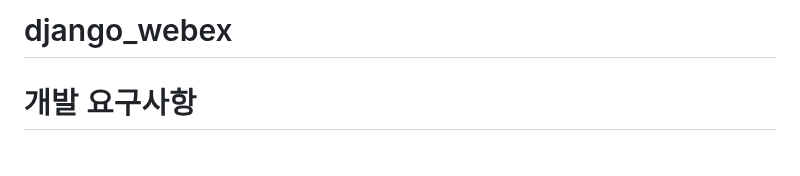
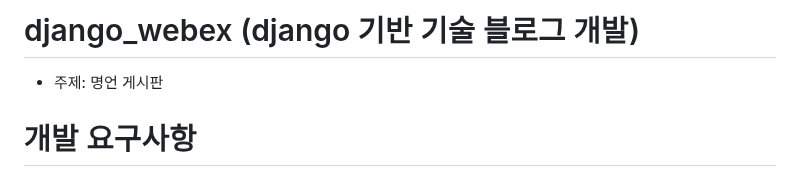
Before and after one commit to FutureMaker0/django_webex, a Markdown page: README.md, the part around the change. Rendered like a GitHub page.

```diff
--- a/README.md
+++ b/README.md
@@ -1,4 +1,5 @@
-# django_webex
+# django_webex (django 기반 기술 블로그 개발)
+  - 주제: 명언 게시판
 
 # 개발 요구사항
   1. 메인페이지 구현
```
